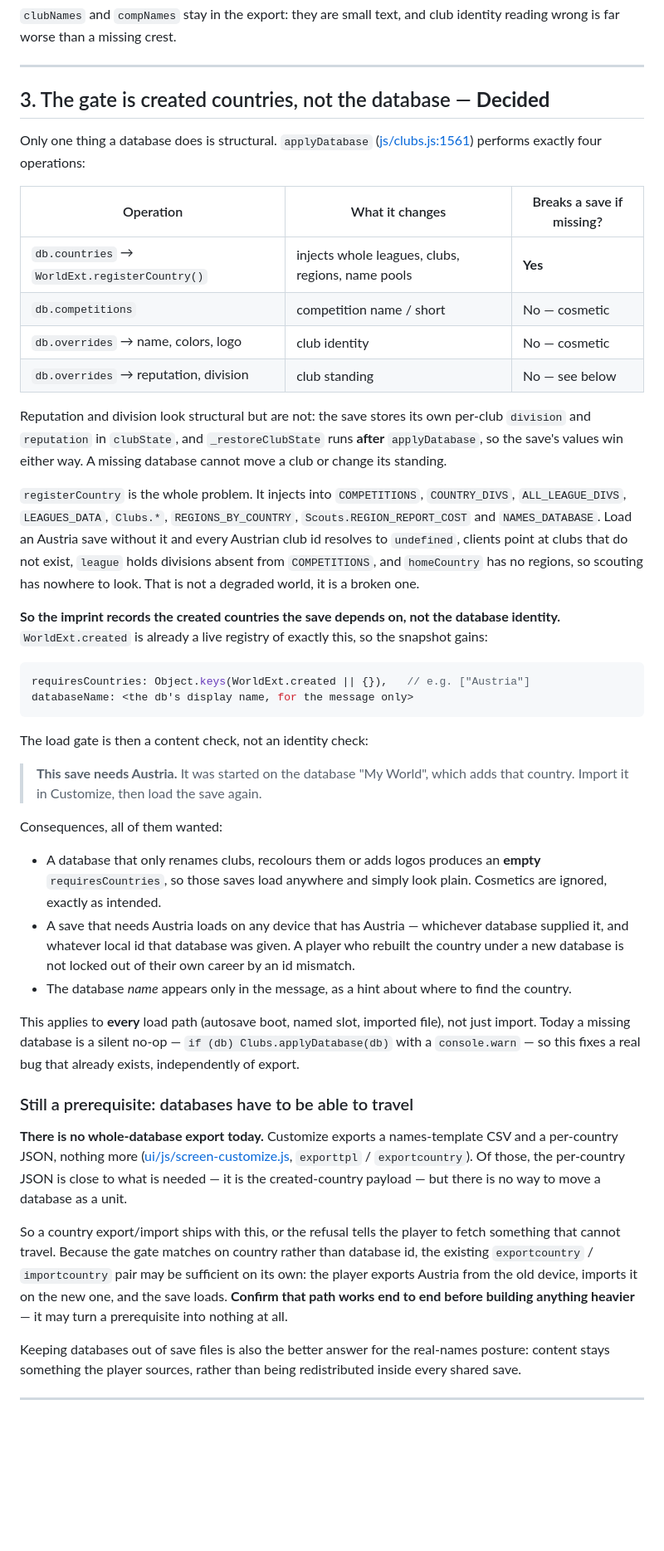
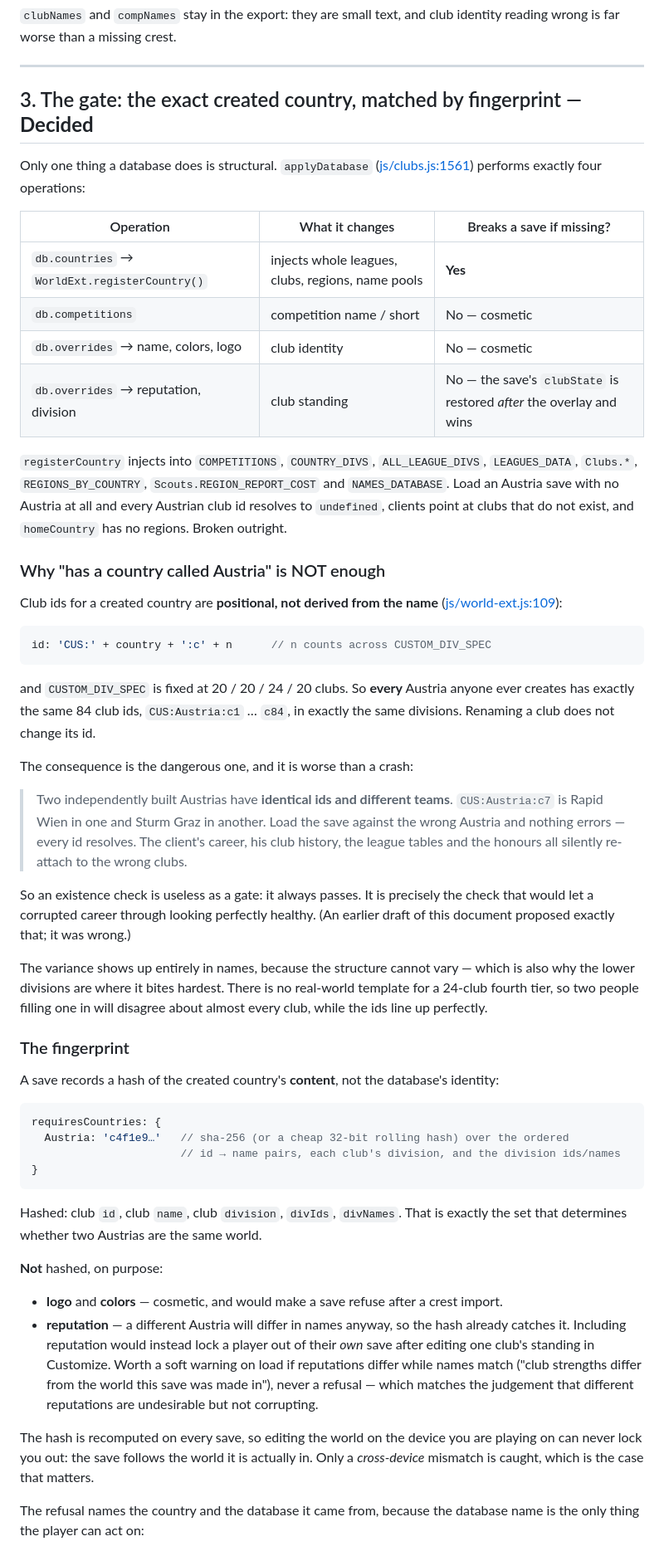
Before and after one commit to remoweirich/FootballAgent, a Markdown page: docs/save-export-design.md, the part around one of its changes. Shown at 83% size. Rendered like a GitHub page; blank space fills up the shorter version.

````diff
--- a/docs/save-export-design.md
+++ b/docs/save-export-design.md
@@ -64,7 +64,7 @@ wrong is far worse than a missing crest.
 
 ---
 
-## 3. The gate is created countries, not the database — **Decided**
+## 3. The gate: the exact created country, matched by fingerprint — **Decided**
 
 Only one thing a database does is structural. `applyDatabase`
 ([js/clubs.js:1561](../js/clubs.js#L1561)) performs exactly four operations:
@@ -74,60 +74,69 @@ Only one thing a database does is structural. `applyDatabase`
 | `db.countries` → `WorldExt.registerCountry()` | injects whole leagues, clubs, regions, name pools | **Yes** |
 | `db.competitions` | competition name / short | No — cosmetic |
 | `db.overrides` → name, colors, logo | club identity | No — cosmetic |
-| `db.overrides` → reputation, division | club standing | No — see below |
+| `db.overrides` → reputation, division | club standing | No — the save's `clubState` is restored *after* the overlay and wins |
 
-Reputation and division look structural but are not: the save stores its own per-club `division`
-and `reputation` in `clubState`, and `_restoreClubState` runs **after** `applyDatabase`, so the
-save's values win either way. A missing database cannot move a club or change its standing.
+`registerCountry` injects into `COMPETITIONS`, `COUNTRY_DIVS`, `ALL_LEAGUE_DIVS`, `LEAGUES_DATA`,
+`Clubs.*`, `REGIONS_BY_COUNTRY`, `Scouts.REGION_REPORT_COST` and `NAMES_DATABASE`. Load an Austria
+save with no Austria at all and every Austrian club id resolves to `undefined`, clients point at
+clubs that do not exist, and `homeCountry` has no regions. Broken outright.
 
-`registerCountry` is the whole problem. It injects into `COMPETITIONS`, `COUNTRY_DIVS`,
-`ALL_LEAGUE_DIVS`, `LEAGUES_DATA`, `Clubs.*`, `REGIONS_BY_COUNTRY`, `Scouts.REGION_REPORT_COST`
-and `NAMES_DATABASE`. Load an Austria save without it and every Austrian club id resolves to
-`undefined`, clients point at clubs that do not exist, `league` holds divisions absent from
-`COMPETITIONS`, and `homeCountry` has no regions, so scouting has nowhere to look. That is not a
-degraded world, it is a broken one.
+### Why "has a country called Austria" is NOT enough
 
-**So the imprint records the created countries the save depends on, not the database identity.**
-`WorldExt.created` is already a live registry of exactly this, so the snapshot gains:
+Club ids for a created country are **positional, not derived from the name**
+([js/world-ext.js:109](../js/world-ext.js#L109)):
 
 ```js
-requiresCountries: Object.keys(WorldExt.created || {}),   // e.g. ["Austria"]
-databaseName: <the db's display name, for the message only>
+id: 'CUS:' + country + ':c' + n      // n counts across CUSTOM_DIV_SPEC
 ```
 
-The load gate is then a content check, not an identity check:
+and `CUSTOM_DIV_SPEC` is fixed at 20 / 20 / 24 / 20 clubs. So **every** Austria anyone ever
+creates has exactly the same 84 club ids, `CUS:Austria:c1` … `c84`, in exactly the same divisions.
+Renaming a club does not change its id.
 
-> **This save needs Austria.** It was started on the database "My World", which adds that country.
-> Import it in Customize, then load the save again.
+The consequence is the dangerous one, and it is worse than a crash:
 
-Consequences, all of them wanted:
+> Two independently built Austrias have **identical ids and different teams**. `CUS:Austria:c7`
+> is Rapid Wien in one and Sturm Graz in another. Load the save against the wrong Austria and
+> nothing errors — every id resolves. The client's career, his club history, the league tables
+> and the honours all silently re-attach to the wrong clubs.
 
-- A database that only renames clubs, recolours them or adds logos produces an **empty**
-  `requiresCountries`, so those saves load anywhere and simply look plain. Cosmetics are ignored,
-  exactly as intended.
-- A save that needs Austria loads on any device that has Austria — whichever database supplied it,
-  and whatever local id that database was given. A player who rebuilt the country under a new
-  database is not locked out of their own career by an id mismatch.
-- The database *name* appears only in the message, as a hint about where to find the country.
+So an existence check is useless as a gate: it always passes. It is precisely the check that would
+let a corrupted career through looking perfectly healthy. (An earlier draft of this document
+proposed exactly that; it was wrong.)
 
-This applies to **every** load path (autosave boot, named slot, imported file), not just import.
-Today a missing database is a silent no-op — `if (db) Clubs.applyDatabase(db)` with a `console.warn`
-— so this fixes a real bug that already exists, independently of export.
+The variance shows up entirely in names, because the structure cannot vary — which is also why
+the lower divisions are where it bites hardest. There is no real-world template for a 24-club
+fourth tier, so two people filling one in will disagree about almost every club, while the ids
+line up perfectly.
 
-### Still a prerequisite: databases have to be able to travel
+### The fingerprint
 
-**There is no whole-database export today.** Customize exports a names-template CSV and a
-per-country JSON, nothing more ([ui/js/screen-customize.js](../ui/js/screen-customize.js),
-`exporttpl` / `exportcountry`). Of those, the per-country JSON is close to what is needed — it is
-the created-country payload — but there is no way to move a database as a unit.
+A save records a hash of the created country's **content**, not the database's identity:
 
-So a country export/import ships with this, or the refusal tells the player to fetch something
-that cannot travel. Because the gate matches on country rather than database id, the existing
-`exportcountry` / `importcountry` pair may be sufficient on its own: the player exports Austria
-from the old device, imports it on the new one, and the save loads. **Confirm that path works
-end to end before building anything heavier** — it may turn a prerequisite into nothing at all.
+```js
+requiresCountries: {
+  Austria: 'c4f1e9…'   // sha-256 (or a cheap 32-bit rolling hash) over the ordered
+                       // id → name pairs, each club's division, and the division ids/names
+}
+```
 
-Keeping databases out of save files is also the better answer for the real-names posture: content
-stays something the player sources, rather than being redistributed inside every shared save.
+Hashed: club `id`, club `name`, club `division`, `divIds`, `divNames`. That is exactly the set
+that determines whether two Austrias are the same world.
 
----
+**Not** hashed, on purpose:
+
+- **logo** and **colors** — cosmetic, and would make a save refuse after a crest import.
+- **reputation** — a different Austria will differ in names anyway, so the hash already catches
+  it. Including reputation would instead lock a player out of their *own* save after editing one
+  club's standing in Customize. Worth a soft warning on load if reputations differ while names
+  match ("club strengths differ from the world this save was made in"), never a refusal — which
+  matches the judgement that different reputations are undesirable but not corrupting.
+
+The hash is recomputed on every save, so editing the world on the device you are playing on can
+never lock you out: the save follows the world it is actually in. Only a *cross-device* mismatch
+is caught, which is the case that matters.
+
+The refusal names the country and the database it came from, because the database name is the
+only thing the player can act on:
+
````
Also changed, not shown: other parts of docs/save-export-design.md (+49 -23 lines).
